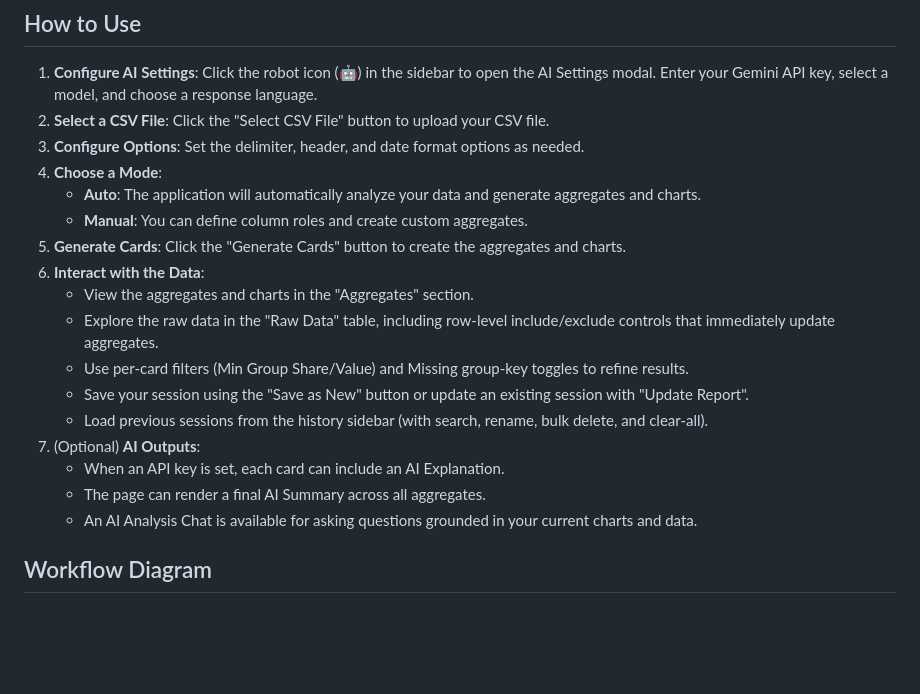
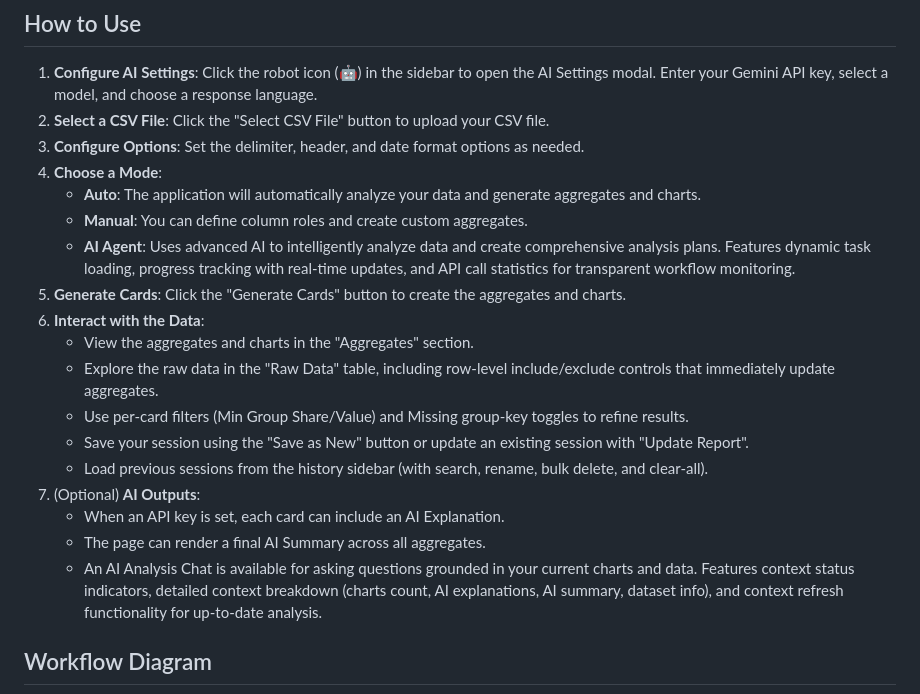
Before and after one commit to yapweijun1996/AI-CSV-Chart, a Markdown page: README.md, the part around the change. Drawn GitHub-style; blank space fills up the shorter version.

```diff
--- a/README.md
+++ b/README.md
@@ -176,6 +176,7 @@ This project is intentionally modular and approachable. For quick contributions:
 4.  **Choose a Mode**:
     *   **Auto**: The application will automatically analyze your data and generate aggregates and charts.
     *   **Manual**: You can define column roles and create custom aggregates.
+    *   **AI Agent**: Uses advanced AI to intelligently analyze data and create comprehensive analysis plans. Features dynamic task loading, progress tracking with real-time updates, and API call statistics for transparent workflow monitoring.
 5.  **Generate Cards**: Click the "Generate Cards" button to create the aggregates and charts.
 6.  **Interact with the Data**:
     *   View the aggregates and charts in the "Aggregates" section.
@@ -186,7 +187,7 @@ This project is intentionally modular and approachable. For quick contributions:
 7.  (Optional) **AI Outputs**:
     *   When an API key is set, each card can include an AI Explanation.
     *   The page can render a final AI Summary across all aggregates.
-    *   An AI Analysis Chat is available for asking questions grounded in your current charts and data.
+    *   An AI Analysis Chat is available for asking questions grounded in your current charts and data. Features context status indicators, detailed context breakdown (charts count, AI explanations, AI summary, dataset info), and context refresh functionality for up-to-date analysis.
 
 ## Workflow Diagram
 
```
